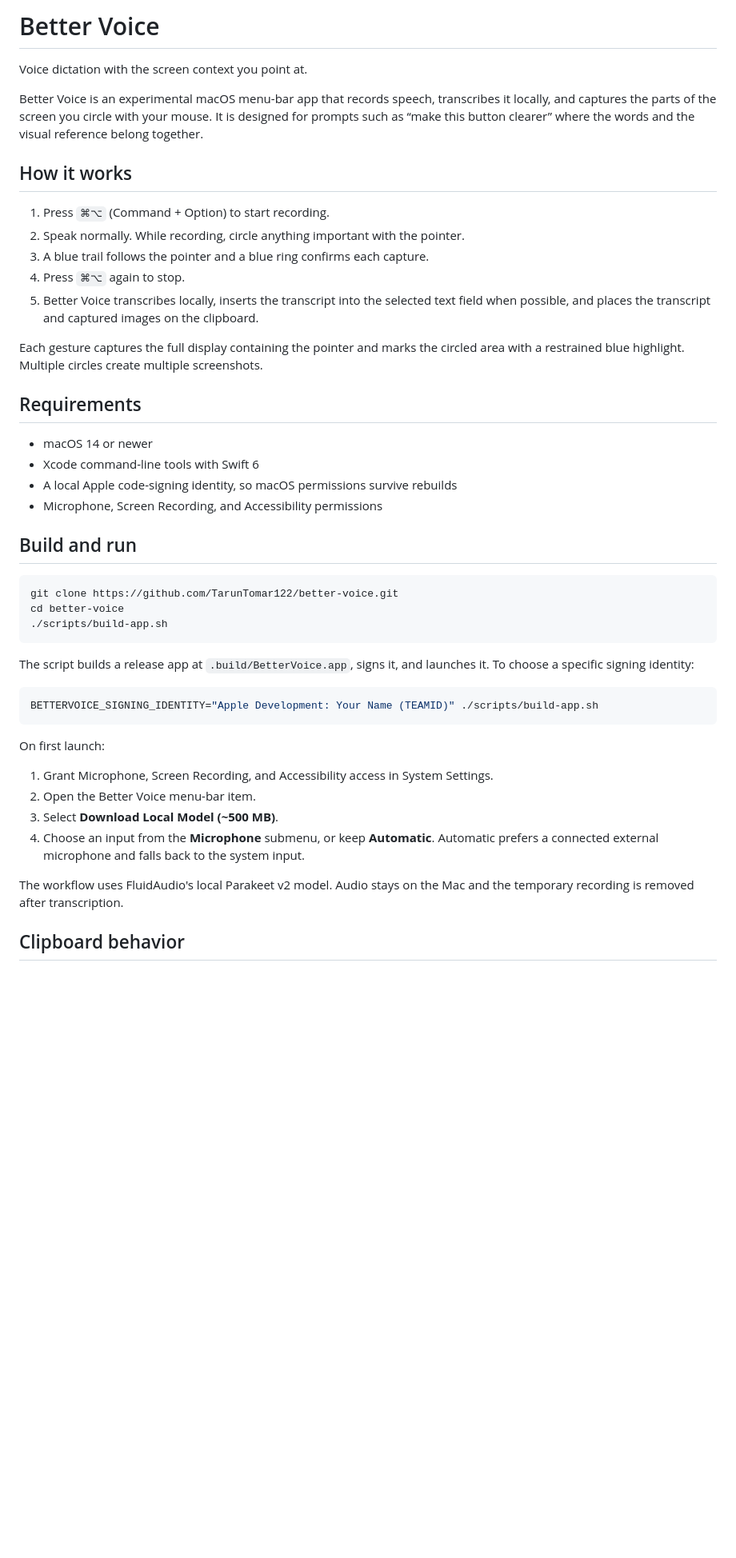
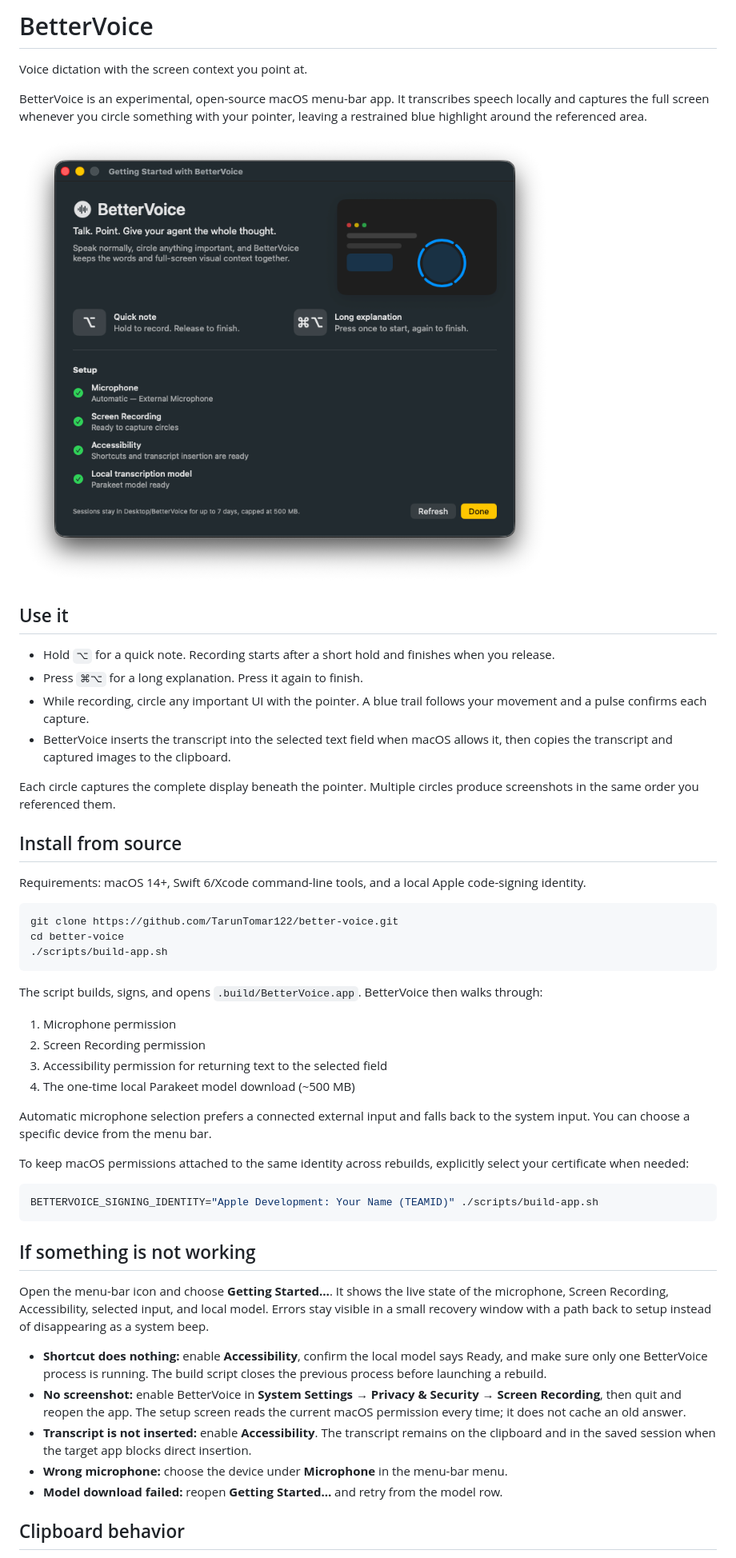
Before and after one commit to ADDEE77/better-voice, a Markdown page: README.md, the part around the change printed below. Shown: that part at 80% size. Rendered like a GitHub page; pictures changed too: docs/assets/bettervoice-onboarding.png (added); blank space fills up the shorter version.

Commit message:
Add push-to-talk onboarding and storage safeguards

````diff
--- a/README.md
+++ b/README.md
@@ -1,27 +1,23 @@
-# Better Voice
+# BetterVoice
 
 Voice dictation with the screen context you point at.
 
-Better Voice is an experimental macOS menu-bar app that records speech, transcribes it locally, and captures the parts of the screen you circle with your mouse. It is designed for prompts such as “make this button clearer” where the words and the visual reference belong together.
+BetterVoice is an experimental, open-source macOS menu-bar app. It transcribes speech locally and captures the full screen whenever you circle something with your pointer, leaving a restrained blue highlight around the referenced area.
 
-## How it works
+![BetterVoice onboarding and visual capture preview](docs/assets/bettervoice-onboarding.png)
 
-1. Press `⌘⌥` (Command + Option) to start recording.
-2. Speak normally. While recording, circle anything important with the pointer.
-3. A blue trail follows the pointer and a blue ring confirms each capture.
-4. Press `⌘⌥` again to stop.
-5. Better Voice transcribes locally, inserts the transcript into the selected text field when possible, and places the transcript and captured images on the clipboard.
+## Use it
 
-Each gesture captures the full display containing the pointer and marks the circled area with a restrained blue highlight. Multiple circles create multiple screenshots.
+- Hold `⌥` for a quick note. Recording starts after a short hold and finishes when you release.
+- Press `⌘⌥` for a long explanation. Press it again to finish.
+- While recording, circle any important UI with the pointer. A blue trail follows your movement and a pulse confirms each capture.
+- BetterVoice inserts the transcript into the selected text field when macOS allows it, then copies the transcript and captured images to the clipboard.
 
-## Requirements
+Each circle captures the complete display beneath the pointer. Multiple circles produce screenshots in the same order you referenced them.
 
-- macOS 14 or newer
-- Xcode command-line tools with Swift 6
-- A local Apple code-signing identity, so macOS permissions survive rebuilds
-- Microphone, Screen Recording, and Accessibility permissions
+## Install from source
 
-## Build and run
+Requirements: macOS 14+, Swift 6/Xcode command-line tools, and a local Apple code-signing identity.
 
 ```sh
 git clone https://github.com/TarunTomar122/better-voice.git
@@ -29,20 +25,30 @@ cd better-voice
 ./scripts/build-app.sh
 ```
 
-The script builds a release app at `.build/BetterVoice.app`, signs it, and launches it. To choose a specific signing identity:
+The script builds, signs, and opens `.build/BetterVoice.app`. BetterVoice then walks through:
+
+1. Microphone permission
+2. Screen Recording permission
+3. Accessibility permission for returning text to the selected field
+4. The one-time local Parakeet model download (~500 MB)
+
+Automatic microphone selection prefers a connected external input and falls back to the system input. You can choose a specific device from the menu bar.
+
+To keep macOS permissions attached to the same identity across rebuilds, explicitly select your certificate when needed:
 
 ```sh
 BETTERVOICE_SIGNING_IDENTITY="Apple Development: Your Name (TEAMID)" ./scripts/build-app.sh
 ```
 
-On first launch:
+## If something is not working
 
-1. Grant Microphone, Screen Recording, and Accessibility access in System Settings.
-2. Open the Better Voice menu-bar item.
-3. Select **Download Local Model (~500 MB)**.
-4. Choose an input from the **Microphone** submenu, or keep **Automatic**. Automatic prefers a connected external microphone and falls back to the system input.
+Open the menu-bar icon and choose **Getting Started…**. It shows the live state of the microphone, Screen Recording, Accessibility, selected input, and local model. Errors stay visible in a small recovery window with a path back to setup instead of disappearing as a system beep.
 
-The workflow uses FluidAudio's local Parakeet v2 model. Audio stays on the Mac and the temporary recording is removed after transcription.
+- **Shortcut does nothing:** enable **Accessibility**, confirm the local model says Ready, and make sure only one BetterVoice process is running. The build script closes the previous process before launching a rebuild.
+- **No screenshot:** enable BetterVoice in **System Settings → Privacy & Security → Screen Recording**, then quit and reopen the app. The setup screen reads the current macOS permission every time; it does not cache an old answer.
+- **Transcript is not inserted:** enable **Accessibility**. The transcript remains on the clipboard and in the saved session when the target app blocks direct insertion.
+- **Wrong microphone:** choose the device under **Microphone** in the menu-bar menu.
+- **Model download failed:** reopen **Getting Started…** and retry from the model row.
 
 ## Clipboard behavior
 
````
Also changed, not shown: other parts of README.md (+14 -19 lines), docs/ARCHITECTURE.md (+6 -2 lines), 8 other files.
